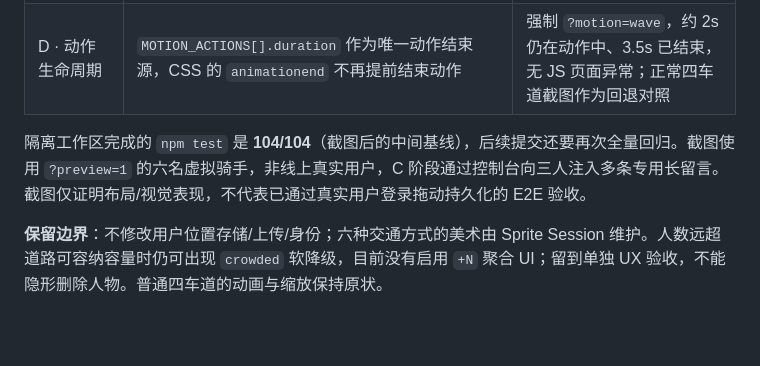
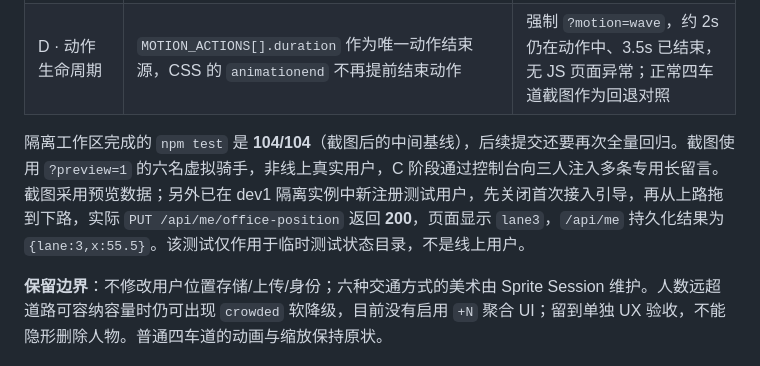
Before and after one commit to viviennebla/codex-sync-server, a Markdown page: docs/denglema-scene-motion-layout-design.md, the part around the change. Drawn GitHub-style; blank space fills up the shorter version.

Commit message:
docs(denglema): record isolated real-session cross-road drag 200 acceptance

```diff
--- a/docs/denglema-scene-motion-layout-design.md
+++ b/docs/denglema-scene-motion-layout-design.md
@@ -153,6 +153,6 @@ const stageRect = document.querySelector(".race-stage").getBoundingClientRect();
 | C · Bubble Overlay | `bubble-layout.js` 与 `scene-bubble-runtime.js` 独立渲染留言/动作气泡，先排 pinned，再排普通留言与动作；全局避开页面边界、顶部导航与动态栏 | 桌面/375 注入多条长中文测试消息，不见气泡互盖；狭窄情况下低优先级气泡可不显示 |
 | D · 动作生命周期 | `MOTION_ACTIONS[].duration` 作为唯一动作结束源，CSS 的 `animationend` 不再提前结束动作 | 强制 `?motion=wave`，约 2s 仍在动作中、3.5s 已结束，无 JS 页面异常；正常四车道截图作为回退对照 |
 
-隔离工作区完成的 `npm test` 是 **104/104**（截图后的中间基线），后续提交还要再次全量回归。截图使用 `?preview=1` 的六名虚拟骑手，非线上真实用户，C 阶段通过控制台向三人注入多条专用长留言。截图仅证明布局/视觉表现，不代表已通过真实用户登录拖动持久化的 E2E 验收。
+隔离工作区完成的 `npm test` 是 **104/104**（截图后的中间基线），后续提交还要再次全量回归。截图使用 `?preview=1` 的六名虚拟骑手，非线上真实用户，C 阶段通过控制台向三人注入多条专用长留言。截图采用预览数据；另外已在 dev1 隔离实例中新注册测试用户，先关闭首次接入引导，再从上路拖到下路，实际 `PUT /api/me/office-position` 返回 **200**，页面显示 `lane3`，`/api/me` 持久化结果为 `{lane:3,x:55.5}`。该测试仅作用于临时测试状态目录，不是线上用户。
 
 **保留边界**：不修改用户位置存储/上传/身份；六种交通方式的美术由 Sprite Session 维护。人数远超道路可容纳容量时仍可出现 `crowded` 软降级，目前没有启用 `+N` 聚合 UI；留到单独 UX 验收，不能隐形删除人物。普通四车道的动画与缩放保持原状。
```
